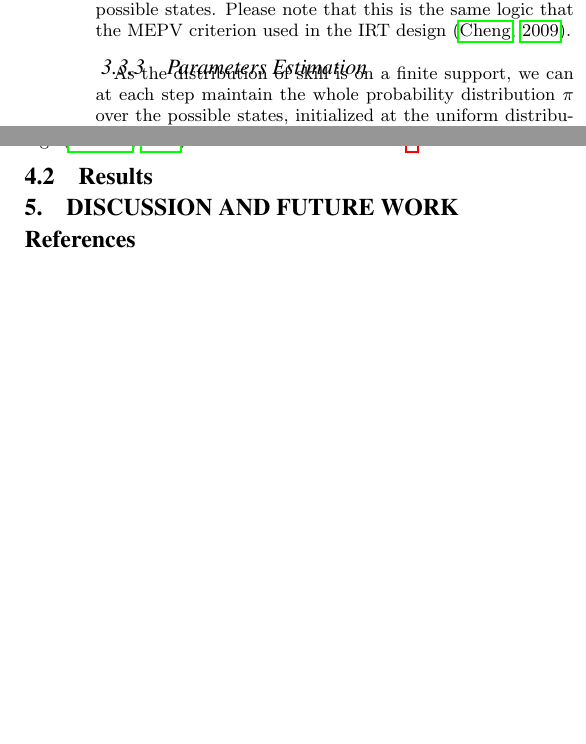
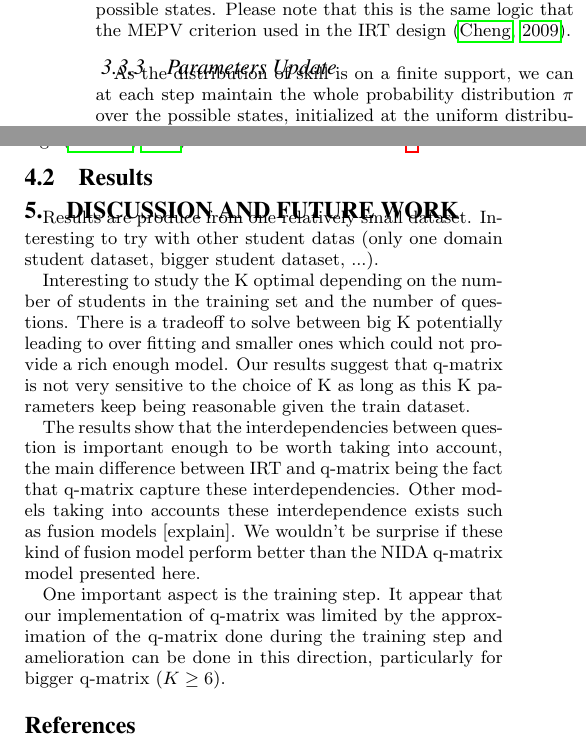
Before and after one commit to jilljenn/qna, a LaTeX paper (sig-alternate.tex): two parts of the columns of page 4 of 5, joined at a grey line, cut so that both start at the same text, the shorter picture padded with empty space. Compiled offline with pdfLaTeX.

Commit message:
Part 5.0 first draft

```diff
--- a/sig-alternate.tex
+++ b/sig-alternate.tex
@@ -341,7 +341,7 @@ We would like to emphasize here that the purpose of this article is not to provi
 
 As an item selection rule, we choose the question minimizing the Shannon entropy of the distribution over the possible states. Please note that this is the same logic that the MEPV criterion used in the IRT design~\citep{Cheng2009}.
 
-\subsubsection{Parameters Estimation}
+\subsubsection{Parameters Update}
 
 As the distribution of skill is on a finite support, we can at each step maintain the whole probability distribution $\pi$ over the possible states, initialized at the uniform distribution.
 Knowing the student answer, the update of $\pi$ is done according to the Bayes rule. Let $x$ be skills, $s$ the question slip and $g$ the question guessing, if the skills $x$ are enough to answer correctly to the question
@@ -363,15 +363,17 @@ The whole code is written in Python with RPy bindings~\citep{Gautier2008} and av
 
 \subsection{Results}
 
-%\subsubsection{Small dataset}
-
-
-
-%\subsubsection{Complete dataset}
-
 
 
 \section{Discussion and Future Work}
+Results are produce from one relatively small dataset. Interesting to try with other student datas (only one domain student dataset, bigger student dataset, ...).
+
+Interesting to study the K optimal depending on the number of students in the training set and the number of questions. There is a tradeoff to solve between big K potentially leading to over fitting and smaller ones which could not provide a rich enough model. Our results suggest that q-matrix is not very sensitive to the choice of K as long as this K parameters keep being reasonable given the train dataset.
+
+The results show that the interdependencies between question is important enough to be worth taking into account, the main difference between IRT and q-matrix being the fact that q-matrix capture these interdependencies. Other models taking into accounts these interdependence exists such as fusion models [explain]. We wouldn't be surprise if these kind of fusion model perform better than the NIDA q-matrix model presented here.
+
+One important aspect is the training step. It appear that our implementation of q-matrix was limited by the approximation of the q-matrix done during the training step and amelioration can be done in this direction, particularly for bigger q-matrix ($K \ge 6$).
+
 
 %Add a last column to q-matrix
 
```
Also changed, not shown: sig-alternate.tex (16 more changed lines).
